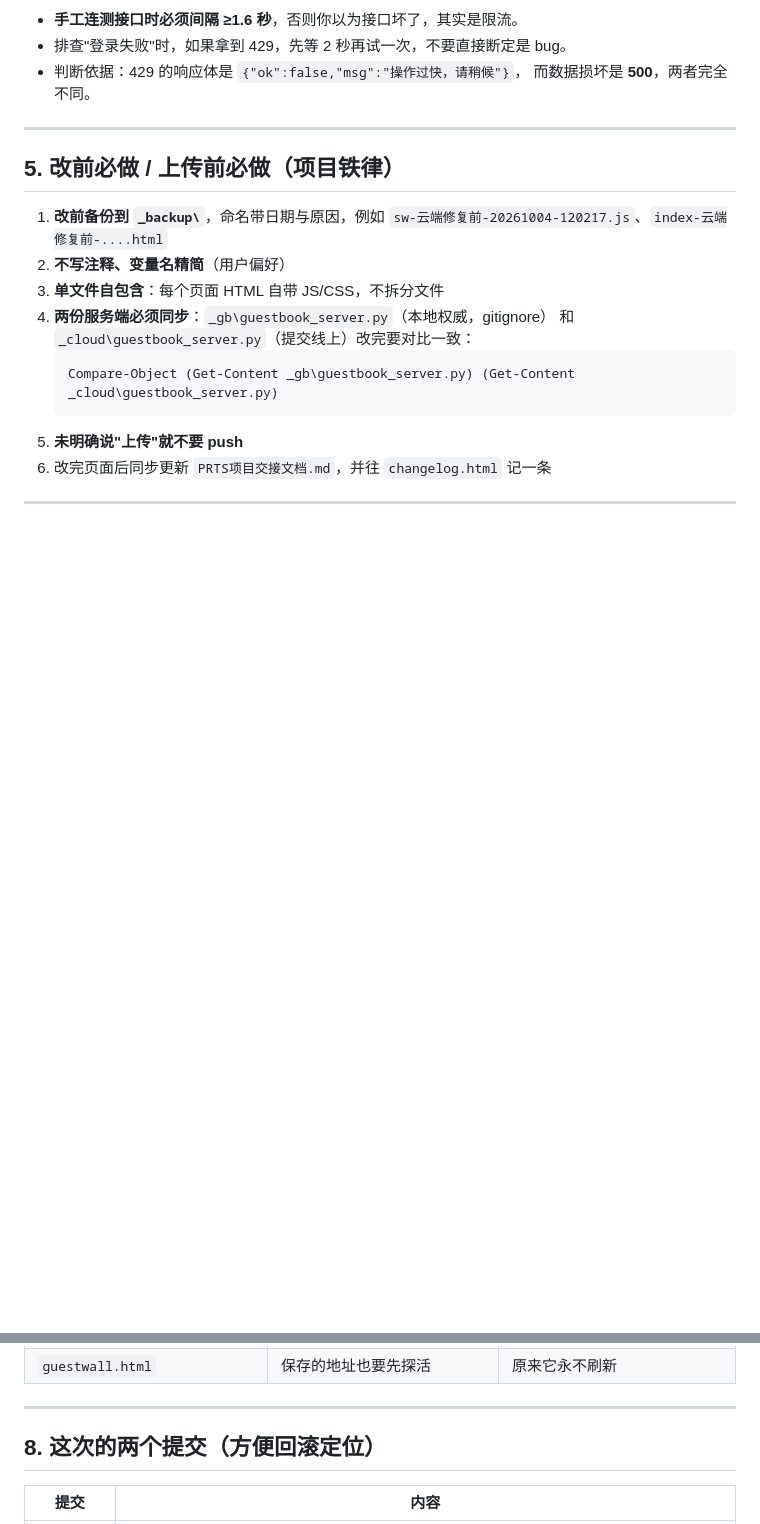
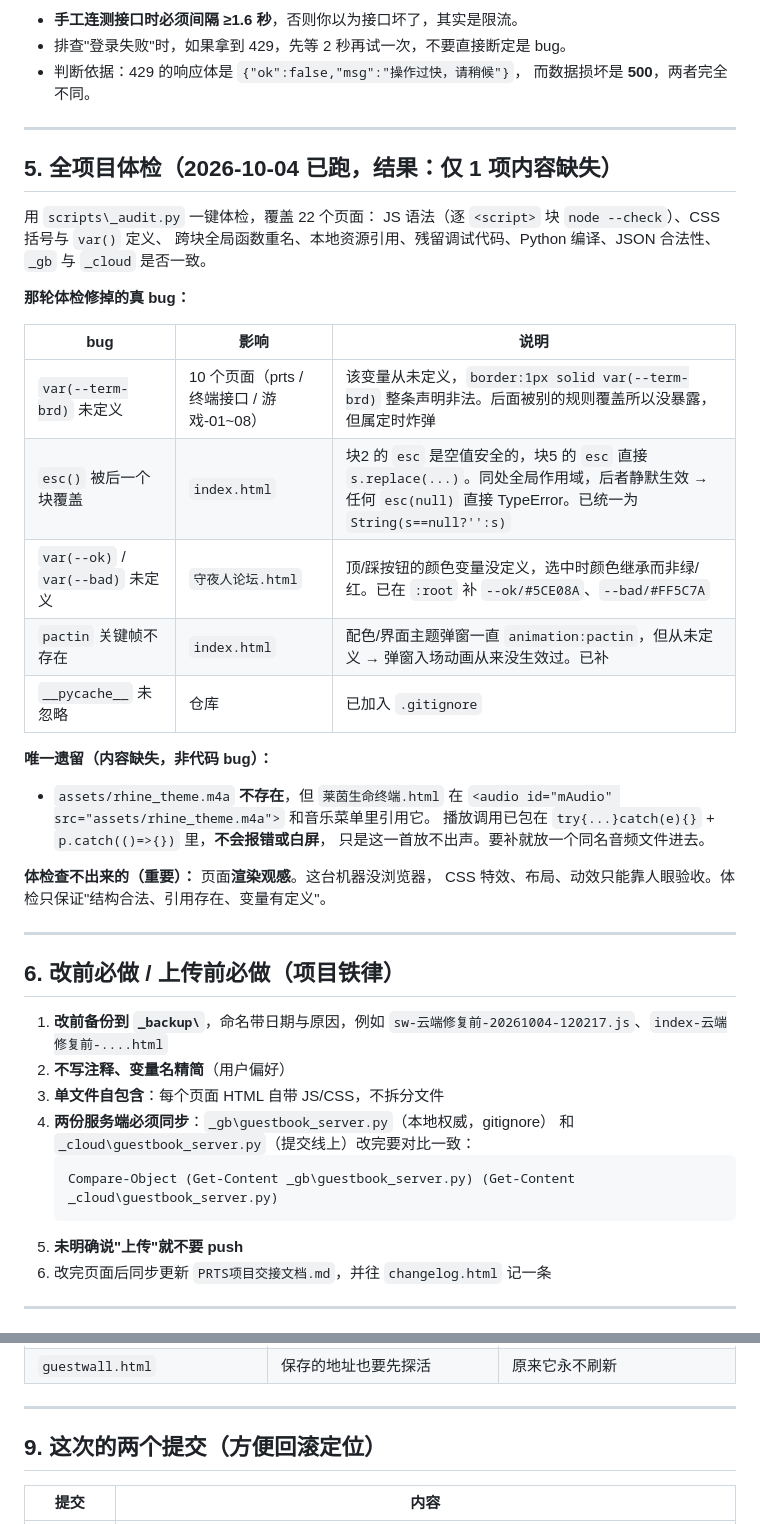
Before and after one commit to wtz-YEE/wtz-YEE.github.io, a Markdown page: 项目易错清单.md, 2 parts joined by grey strips. Rendered like a GitHub page; blank space fills up the shorter version.

Commit message:
全项目体检修复 + 卡片特效重做：修 var(--term-brd) 未定义(10页)、esc() 空值不安全、论坛 --ok/--bad 未定义、补 pactin 关键帧；.gitignore 忽略 __pycache__

```diff
--- a/项目易错清单.md
+++ b/项目易错清单.md
@@ -170,7 +170,36 @@ python _gb\guestbook_server.py
 
 ---
 
-## 5. 改前必做 / 上传前必做（项目铁律）
+## 5. 全项目体检（2026-10-04 已跑，结果：仅 1 项内容缺失）
+
+用 `scripts\_audit.py` 一键体检，覆盖 22 个页面：
+JS 语法（逐 `<script>` 块 `node --check`）、CSS 括号与 `var()` 定义、
+跨块全局函数重名、本地资源引用、残留调试代码、Python 编译、JSON 合法性、
+`_gb` 与 `_cloud` 是否一致。
+
+**那轮体检修掉的真 bug：**
+
+| bug | 影响 | 说明 |
+|---|---|---|
+| `var(--term-brd)` 未定义 | 10 个页面（prts / 终端接口 / 游戏-01~08） | 该变量从未定义，`border:1px solid var(--term-brd)` 整条声明非法。后面被别的规则覆盖所以没暴露，但属定时炸弹 |
+| `esc()` 被后一个块覆盖 | `index.html` | 块2 的 `esc` 是空值安全的，块5 的 `esc` 直接 `s.replace(...)`。同处全局作用域，后者静默生效 → 任何 `esc(null)` 直接 TypeError。已统一为 `String(s==null?'':s)` |
+| `var(--ok)` / `var(--bad)` 未定义 | `守夜人论坛.html` | 顶/踩按钮的颜色变量没定义，选中时颜色继承而非绿/红。已在 `:root` 补 `--ok/#5CE08A`、`--bad/#FF5C7A` |
+| `pactin` 关键帧不存在 | `index.html` | 配色/界面主题弹窗一直 `animation:pactin`，但从未定义 → 弹窗入场动画从来没生效过。已补 |
+| `__pycache__` 未忽略 | 仓库 | 已加入 `.gitignore` |
+
+**唯一遗留（内容缺失，非代码 bug）：**
+
+- `assets/rhine_theme.m4a` **不存在**，但 `莱茵生命终端.html` 在
+  `<audio id="mAudio" src="assets/rhine_theme.m4a">` 和音乐菜单里引用它。
+  播放调用已包在 `try{...}catch(e){}` + `p.catch(()=>{})` 里，**不会报错或白屏**，
+  只是这一首放不出声。要补就放一个同名音频文件进去。
+
+**体检查不出来的（重要）：** 页面**渲染观感**。这台机器没浏览器，
+CSS 特效、布局、动效只能靠人眼验收。体检只保证"结构合法、引用存在、变量有定义"。
+
+---
+
+## 6. 改前必做 / 上传前必做（项目铁律）
 
 1. **改前备份到 `_backup\`**，命名带日期与原因，例如
    `sw-云端修复前-20261004-120217.js`、`index-云端修复前-....html`
@@ -244,7 +273,7 @@ python _gb\guestbook_server.py
 
 ---
 
-## 8. 这次的两个提交（方便回滚定位）
+## 9. 这次的两个提交（方便回滚定位）
 
 | 提交 | 内容 |
 |---|---|
```
Also changed, not shown: other parts of 项目易错清单.md (+8 -8 lines).
